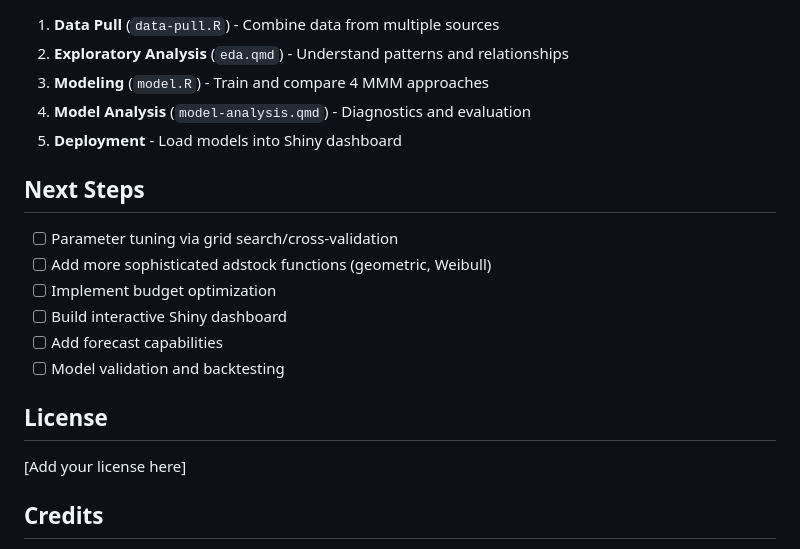
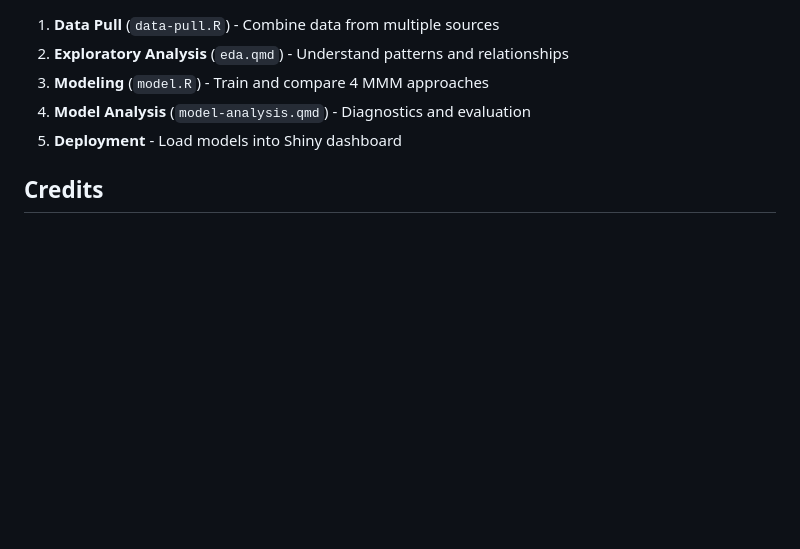
Before and after one commit to chendaniely/dashboard-mmm, a Markdown page: README.md, the part around the change. Rendered like a GitHub page; blank space fills up the shorter version.

```diff
--- a/README.md
+++ b/README.md
@@ -120,19 +120,6 @@ metadata <- readRDS('saved_models/metadata.rds')
 4. **Model Analysis** (`model-analysis.qmd`) - Diagnostics and evaluation
 5. **Deployment** - Load models into Shiny dashboard
 
-## Next Steps
-
-- [ ] Parameter tuning via grid search/cross-validation
-- [ ] Add more sophisticated adstock functions (geometric, Weibull)
-- [ ] Implement budget optimization
-- [ ] Build interactive Shiny dashboard
-- [ ] Add forecast capabilities
-- [ ] Model validation and backtesting
-
-## License
-
-[Add your license here]
-
 ## Credits
 
 Linear regression modeling was done manually. Bayesian models, transformations (adstock and saturation), data pipeline script, and code documentation were created with assistance from Claude Code.
```
